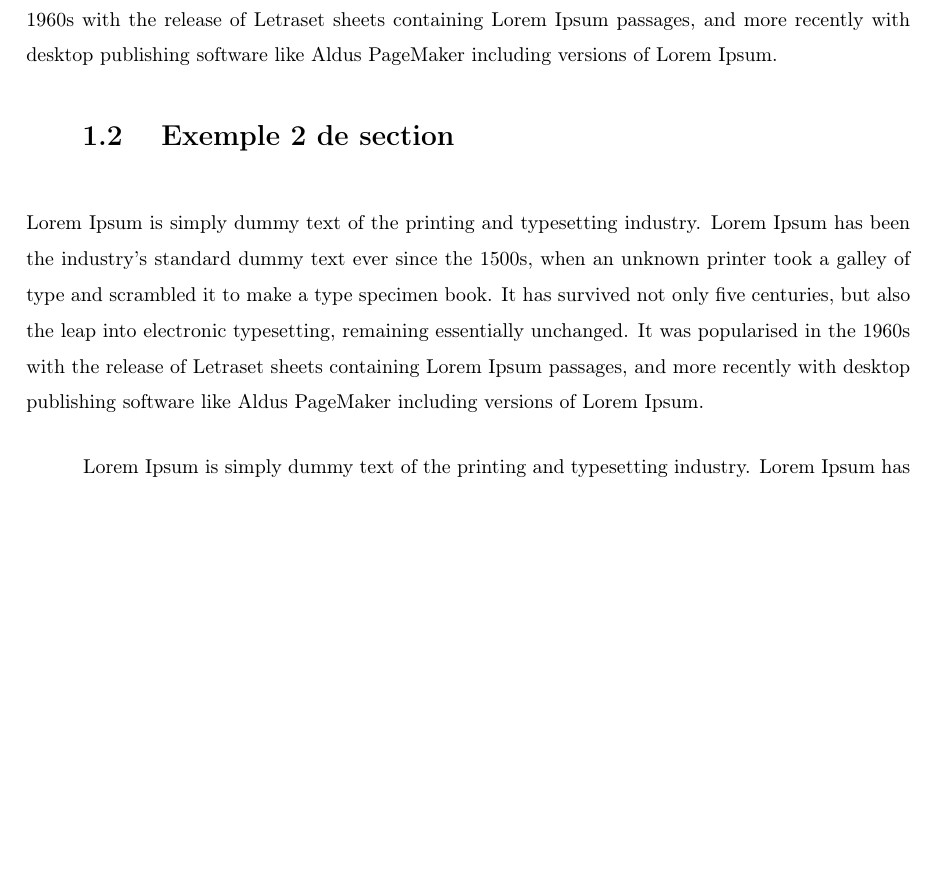
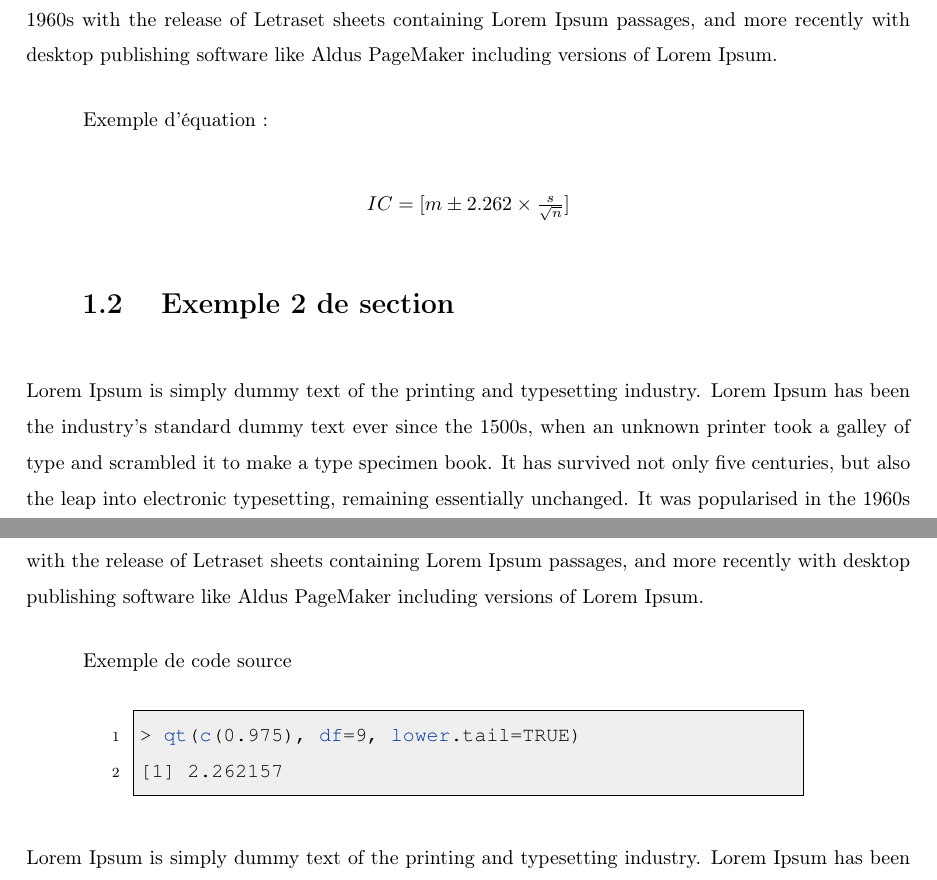
Before and after one commit to pidupuis/latex-french-report, a LaTeX document (FrenchLaTexReportModel/modele.tex, which reads FrenchLaTexReportModel/include/export.tex): part of page 3 of 7 before the commit and two parts of pages 3 and 4 of 7 after it, the two joined at a grey line, cut so that both start at the same text, the shorter picture padded with empty space. Compiled offline with pdfLaTeX.

Commit message:
add include folder

```diff
--- /dev/null
+++ b/FrenchLaTexReportModel/include/export.tex
@@ -0,0 +7,20 @@
+Lorem Ipsum is simply dummy text of the printing and typesetting industry. Lorem Ipsum has been the industry's standard dummy text ever since the 1500s, when an unknown printer took a galley of type and scrambled it to make a type specimen book. It has survived not only five centuries, but also the leap into electronic typesetting, remaining essentially unchanged. It was popularised in the 1960s with the release of Letraset sheets containing Lorem Ipsum passages, and more recently with desktop publishing software like Aldus PageMaker including versions of Lorem Ipsum.
+\par
+Exemple d'équation : \par
+\begin{center}
+ $IC = [ m \pm 2.262 \times \frac{s}{\sqrt{n}} ]$ \par
+\end{center}
+
+\section{Exemple 2 de section}
+
+Lorem Ipsum is simply dummy text of the printing and typesetting industry. Lorem Ipsum has been the industry's standard dummy text ever since the 1500s, when an unknown printer took a galley of type and scrambled it to make a type specimen book. It has survived not only five centuries, but also the leap into electronic typesetting, remaining essentially unchanged. It was popularised in the 1960s with the release of Letraset sheets containing Lorem Ipsum passages, and more recently with desktop publishing software like Aldus PageMaker including versions of Lorem Ipsum.
+\par
+Exemple de code source
+\vspace*{5mm} \begin{lstlisting}
+> qt(c(0.975), df=9, lower.tail=TRUE)
+[1] 2.262157
+\end{lstlisting}
+Lorem Ipsum is simply dummy text of the printing and typesetting industry. Lorem Ipsum has been the industry's standard dummy text ever since the 1500s, when an unknown printer took a galley of type and scrambled it to make a type specimen book. It has survived not only five centuries, but also the leap into electronic typesetting, remaining essentially unchanged. It was popularised in the 1960s with the release of Letraset sheets containing Lorem Ipsum passages, and more recently with desktop publishing software like Aldus PageMaker including versions of Lorem Ipsum.
+\par
+
+\chapter{Exemple 2 de chapitre}
--- a/FrenchLaTexReportModel/modele.tex
+++ b/FrenchLaTexReportModel/modele.tex
@@ -1,6 +1,45 @@
 \documentclass{frenchreport} % Appel de la classe pidupuis_rapport
 
 \include{config/config}% Fichier determinant la langue, les donnees d'auteur, etc
+
+
+\usepackage{amsmath}
+\usepackage{amssymb}
+\usepackage{mathrsfs}
+
+\usepackage{color}
+\definecolor{colKeys}{RGB}{0,51,153}
+\definecolor{colIdentifier}{rgb}{0,0,0} % En rgb, les valeurs sont comprises entre 0 et 1.
+\definecolor{colComments}{RGB}{20,148,20} % En RGB, les valeurs sont comprises entre 0 et 255.
+\definecolor{colString}{RGB}{133,6,6}
+\definecolor{colfont}{RGB}{239,239,239}
+
+\usepackage{listings}
+\usepackage{courier}
+\lstset{basicstyle=\scriptsize, % Change la taille du code.
+		identifierstyle=\textbf{\color{colIdentifier}}, % Couleur des variables.
+		keywordstyle=\color{colKeys}, % Couleur des des fonctions.
+		stringstyle=\color{colString}, % Couleur des chaines de caractères.
+		commentstyle=\color{colComments}, % Couleur des commentaires.
+		columns=flexible, % Rend les colonnes flexibles.
+		captionpos=b,% Place la légende en bas (bottom).
+		numbers=left, % Affiche les numéros de ligne.
+		numberstyle=\scriptsize, % Change la taille des numéros de ligne.
+		showspaces=false, % Retire les underscores marquant les espaces dans les commentaires.
+		showstringspaces=false, % Retire les underscores marquant les espaces dans les strings.
+		frame=single, % Ajoute un cadre autour du code.
+		tabsize=2, % Modifie la taille des tabulations.
+		breaklines=true, % Fais automatiquement des retour à la ligne.
+		basicstyle=\ttfamily,
+		%title=\lstname % Affiche un titre (ici, contenant le nom du fichier.
+		breakatwhitespace=false, % Pas de break quand espaces blancs.
+		xrightmargin=2cm, % Marge à droite.
+		xleftmargin=2cm, % Marge à gauche.
+		backgroundcolor=\color{colfont}, % Couleur de font.
+		language=R%
+}
+
+
 
 % CONTENTS
 \begin{document}
```
Also changed, not shown: FrenchLaTexReportModel/modele.pdf (added), FrenchLaTexReportModel/include/export.tex (13 more changed lines), FrenchLaTexReportModel/modele.tex (32 more changed lines), 1 other file.
